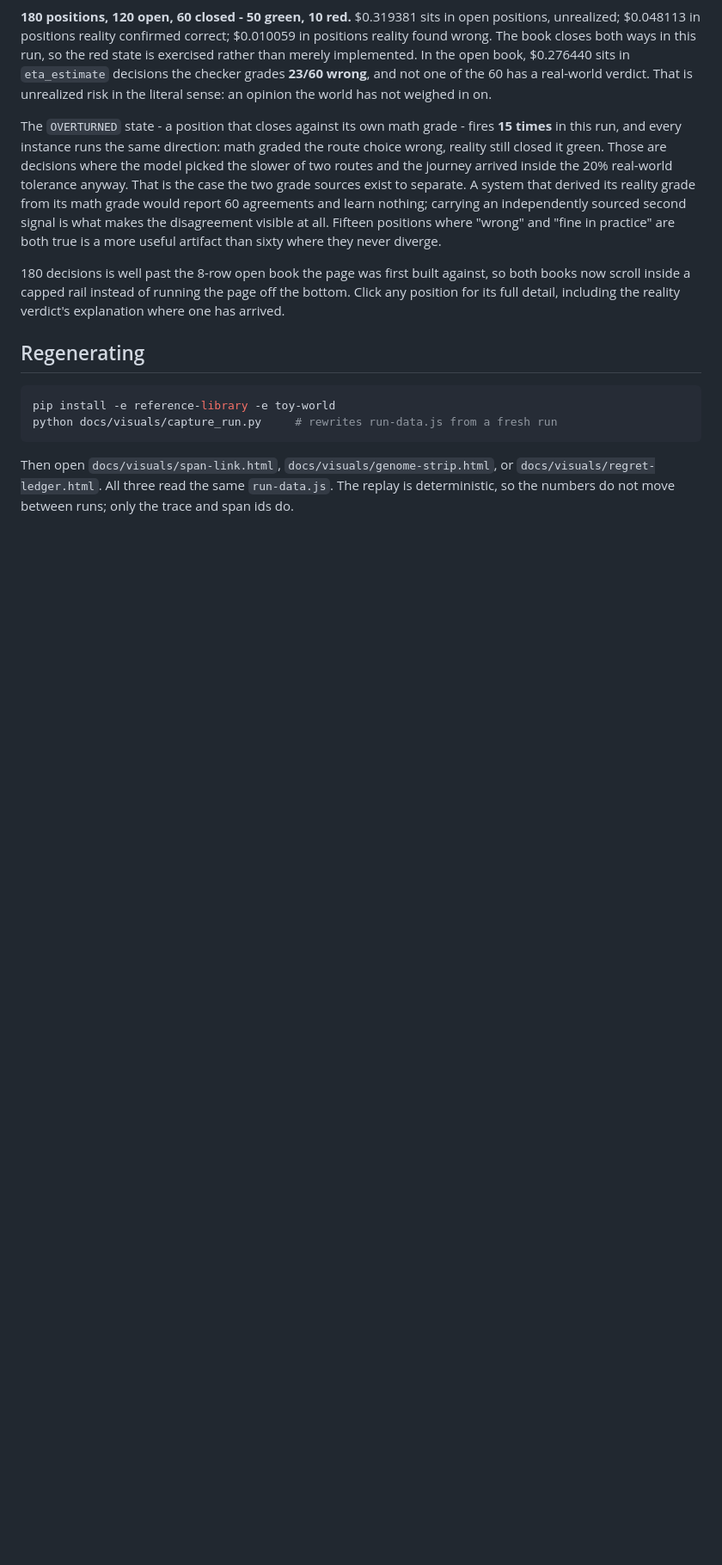
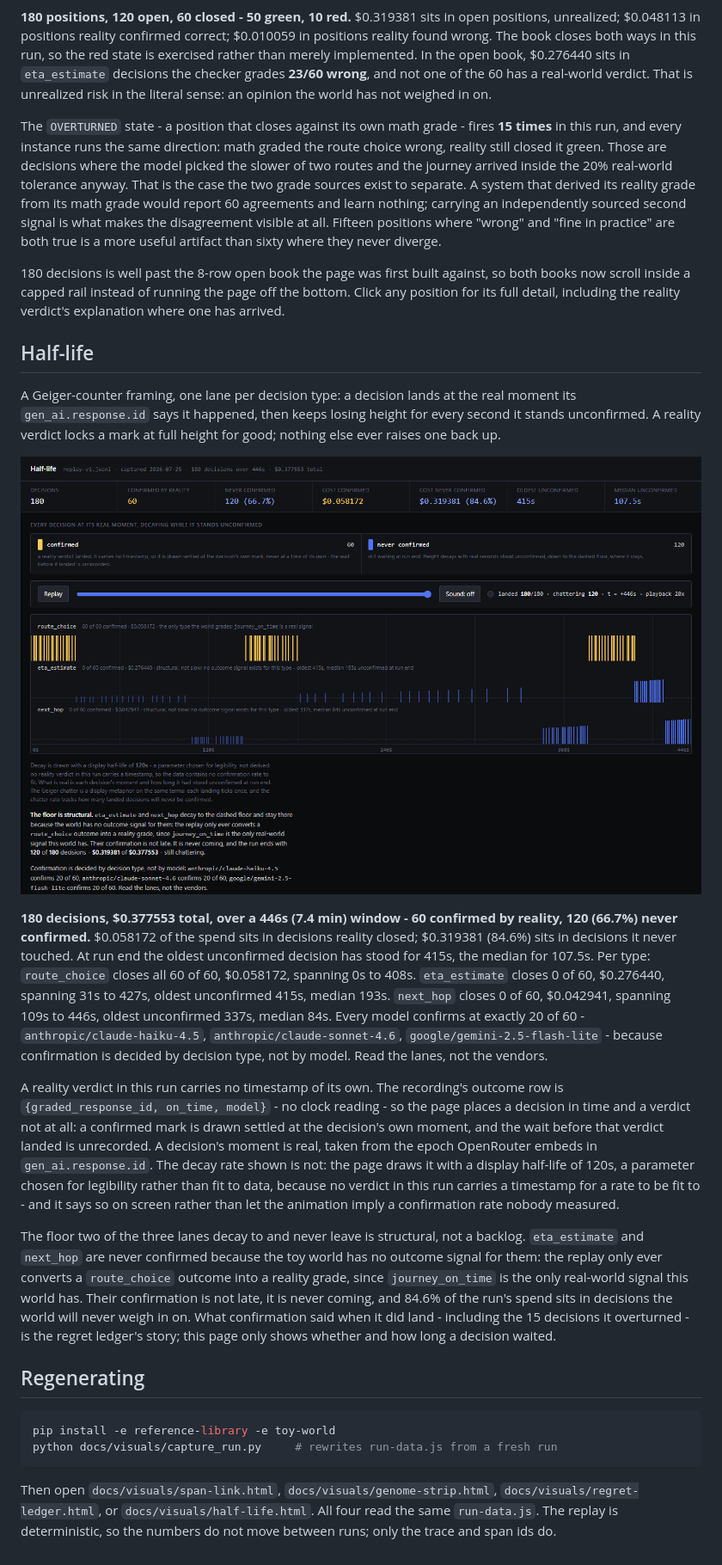
Before and after one commit to mukundheda/augmentloop-signoz-hackathon, a Markdown page: docs/visuals/README.md, the part around the change. Shown at 86% size. Drawn GitHub-style; blank space fills up the shorter version.

Commit message:
docs(visuals): add the half-life README section (#63)
States the run's real figures, the no-timestamp-on-verdicts limitation,
and why the eta_estimate/next_hop floor is structural rather than a
confirmation backlog. Updates the Regenerating list for the new page.

````diff
--- a/docs/visuals/README.md
+++ b/docs/visuals/README.md
@@ -105,6 +105,49 @@ against, so both books now scroll inside a capped rail instead of running the
 page off the bottom. Click any position for its full detail, including the
 reality verdict's explanation where one has arrived.
 
+## Half-life
+
+A Geiger-counter framing, one lane per decision type: a decision lands at the
+real moment its `gen_ai.response.id` says it happened, then keeps losing
+height for every second it stands unconfirmed. A reality verdict locks a mark
+at full height for good; nothing else ever raises one back up.
+
+![Half-life timeline at run end, rendered from the committed replay recording on 2026-07-25: three lanes over a 446s window, route_choice's 60 marks amber and at full height because every one is confirmed, eta_estimate and next_hop's 120 marks blue and decayed down to the dashed floor because none of them ever confirm, with stat tiles reading 120 (66.7%) never confirmed and $0.319381 (84.6%) of spend never confirmed](half-life.png)
+
+**180 decisions, $0.377553 total, over a 446s (7.4 min) window - 60 confirmed
+by reality, 120 (66.7%) never confirmed.** $0.058172 of the spend sits in
+decisions reality closed; $0.319381 (84.6%) sits in decisions it never
+touched. At run end the oldest unconfirmed decision has stood for 415s, the
+median for 107.5s. Per type: `route_choice` closes all 60 of 60, $0.058172,
+spanning 0s to 408s. `eta_estimate` closes 0 of 60, $0.276440, spanning 31s to
+427s, oldest unconfirmed 415s, median 193s. `next_hop` closes 0 of 60,
+$0.042941, spanning 109s to 446s, oldest unconfirmed 337s, median 84s. Every
+model confirms at exactly 20 of 60 - `anthropic/claude-haiku-4.5`,
+`anthropic/claude-sonnet-4.6`, `google/gemini-2.5-flash-lite` - because
+confirmation is decided by decision type, not by model. Read the lanes, not
+the vendors.
+
+A reality verdict in this run carries no timestamp of its own. The
+recording's outcome row is `{graded_response_id, on_time, model}` - no clock
+reading - so the page places a decision in time and a verdict not at all: a
+confirmed mark is drawn settled at the decision's own moment, and the wait
+before that verdict landed is unrecorded. A decision's moment is real, taken
+from the epoch OpenRouter embeds in `gen_ai.response.id`. The decay rate
+shown is not: the page draws it with a display half-life of 120s, a parameter
+chosen for legibility rather than fit to data, because no verdict in this run
+carries a timestamp for a rate to be fit to - and it says so on screen rather
+than let the animation imply a confirmation rate nobody measured.
+
+The floor two of the three lanes decay to and never leave is structural, not
+a backlog. `eta_estimate` and `next_hop` are never confirmed because the toy
+world has no outcome signal for them: the replay only ever converts a
+`route_choice` outcome into a reality grade, since `journey_on_time` is the
+only real-world signal this world has. Their confirmation is not late, it is
+never coming, and 84.6% of the run's spend sits in decisions the world will
+never weigh in on. What confirmation said when it did land - including the 15
+decisions it overturned - is the regret ledger's story; this page only shows
+whether and how long a decision waited.
+
 ## Regenerating
 
 ```bash
@@ -112,7 +155,7 @@ pip install -e reference-library -e toy-world
 python docs/visuals/capture_run.py     # rewrites run-data.js from a fresh run
 ```
 
-Then open `docs/visuals/span-link.html`, `docs/visuals/genome-strip.html`, or
-`docs/visuals/regret-ledger.html`. All three read the same `run-data.js`. The
-replay is deterministic, so the numbers do not move between runs; only the
-trace and span ids do.
+Then open `docs/visuals/span-link.html`, `docs/visuals/genome-strip.html`,
+`docs/visuals/regret-ledger.html`, or `docs/visuals/half-life.html`. All four
+read the same `run-data.js`. The replay is deterministic, so the numbers do
+not move between runs; only the trace and span ids do.
````
